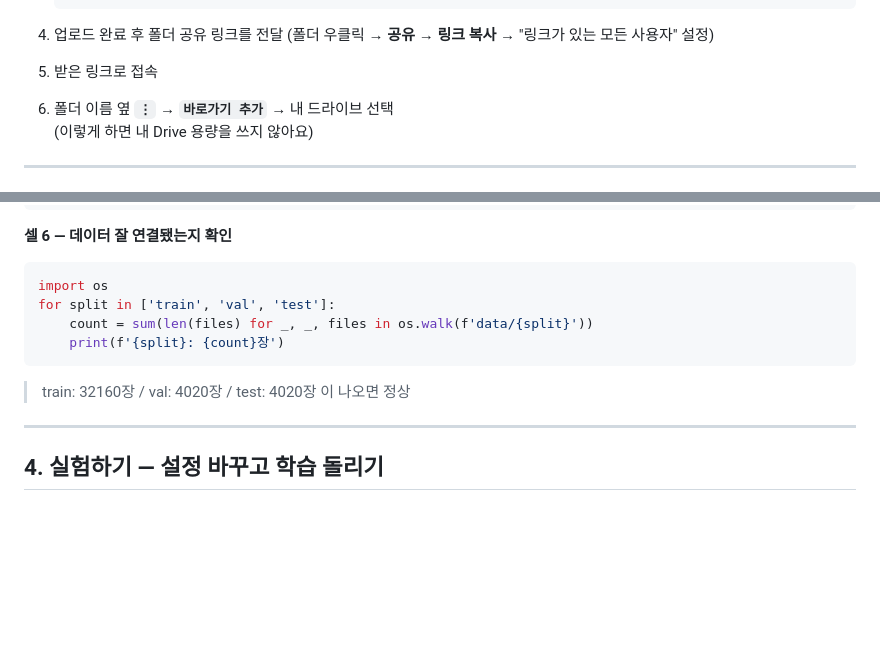
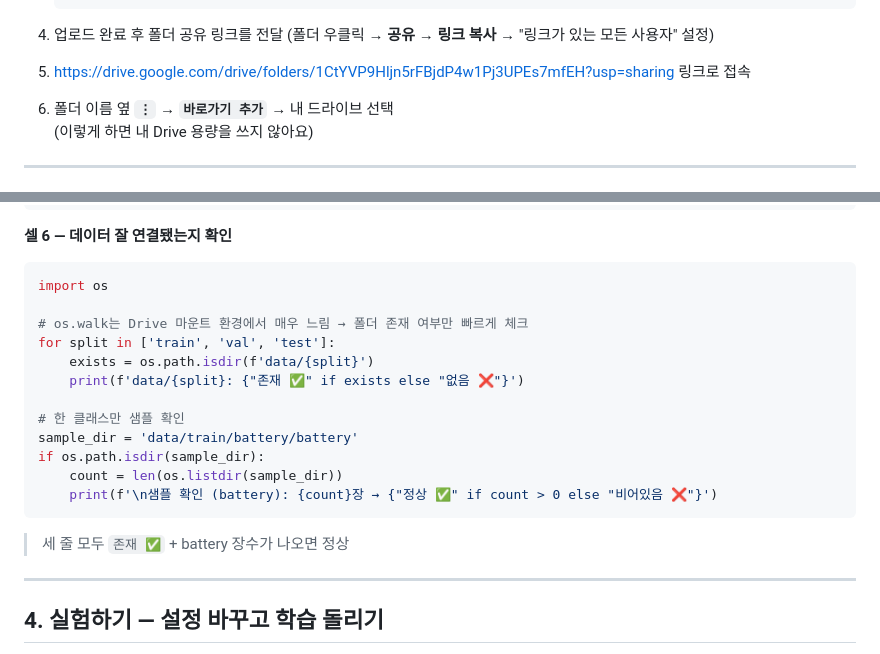
Before and after one commit to Timber-Kim/Trash-Smart, a Markdown page: GUIDE.md, 2 parts joined by grey strips. Drawn GitHub-style; blank space fills up the shorter version.

Commit message:
[chore] 가이드 수정

````diff
--- a/GUIDE.md
+++ b/GUIDE.md
@@ -60,7 +60,7 @@ GitHub는 코드를 공유하는 공간이에요. **코드를 직접 수정할
 4. 업로드 완료 후 폴더 공유 링크를 전달
    (폴더 우클릭 → **공유** → **링크 복사** → "링크가 있는 모든 사용자" 설정)
 
-1. 받은 링크로 접속
+1. https://drive.google.com/drive/folders/1CtYVP9Hljn5rFBjdP4w1Pj3UPEs7mfEH?usp=sharing 링크로 접속
 2. 폴더 이름 옆 **`⋮`** → **`바로가기 추가`** → 내 드라이브 선택
    (이렇게 하면 내 Drive 용량을 쓰지 않아요)
 
@@ -129,11 +129,19 @@ print("num_workers를 4로 변경했어요 (학습 속도 향상)")
 **셀 6 — 데이터 잘 연결됐는지 확인**
 ```python
 import os
+
+# os.walk는 Drive 마운트 환경에서 매우 느림 → 폴더 존재 여부만 빠르게 체크
 for split in ['train', 'val', 'test']:
-    count = sum(len(files) for _, _, files in os.walk(f'data/{split}'))
-    print(f'{split}: {count}장')
+    exists = os.path.isdir(f'data/{split}')
+    print(f'data/{split}: {"존재 ✅" if exists else "없음 ❌"}')
+
+# 한 클래스만 샘플 확인
+sample_dir = 'data/train/battery/battery'
+if os.path.isdir(sample_dir):
+    count = len(os.listdir(sample_dir))
+    print(f'\n샘플 확인 (battery): {count}장 → {"정상 ✅" if count > 0 else "비어있음 ❌"}')
 ```
-> train: 32160장 / val: 4020장 / test: 4020장 이 나오면 정상
+> 세 줄 모두 `존재 ✅` + battery 장수가 나오면 정상
 
 ---
 
````
